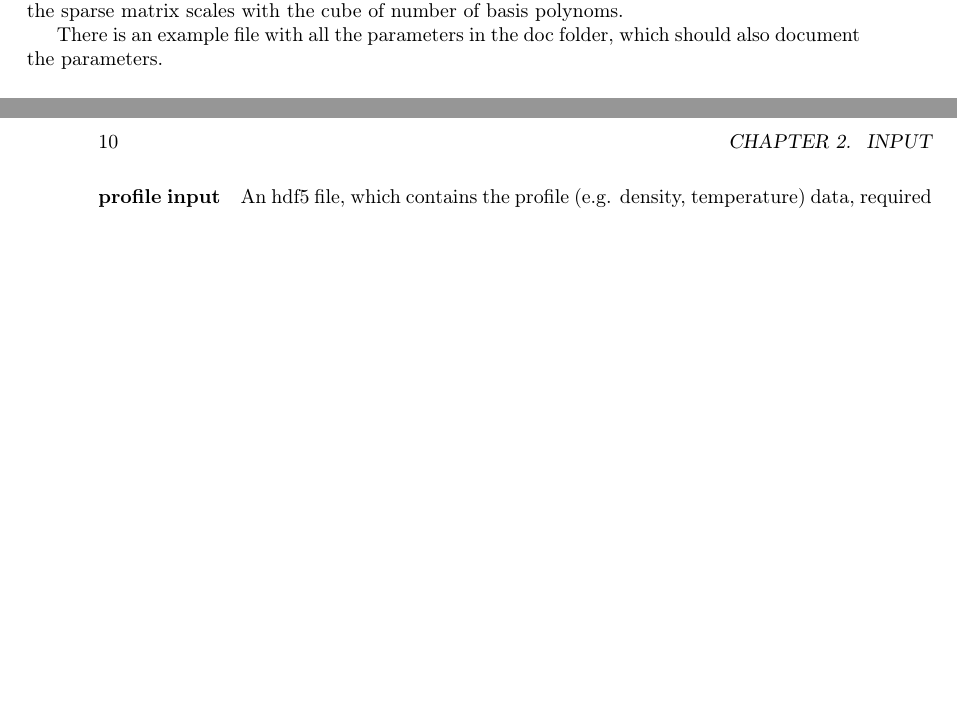
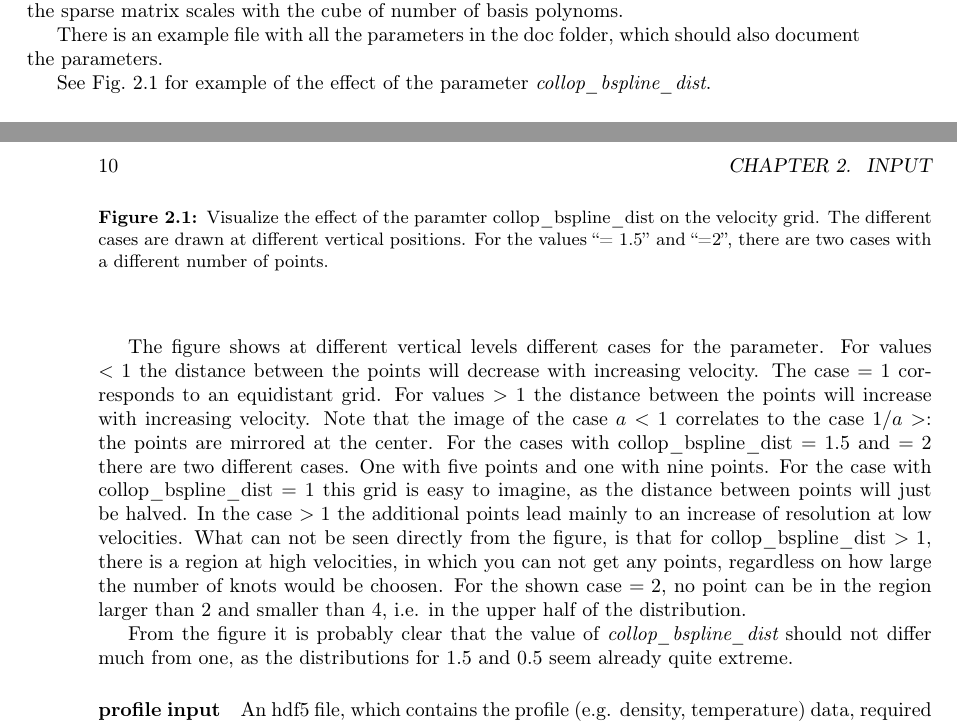
Before and after one commit to itpplasma/NEO-2, a LaTeX thesis (DOC/UserDoc/main.tex, which reads DOC/UserDoc/Input.tex): two parts of pages 9 and 10 of 27, joined at a grey line, cut so that both start at the same text, the shorter picture padded with empty space. Compiled offline with pdfLaTeX.

Commit message:
Add part for input parameter collop_bspline_dist.
Add paragraph to show the impact of the parameter on the distribution of
points in velocity space.
The image is not yet included, first i have to figure out how to create
it via the make/cmake. It can already be created manually, as the
required octave script is already included.

```diff
--- a/DOC/UserDoc/Input.tex
+++ b/DOC/UserDoc/Input.tex
@@ -55,6 +55,43 @@ basis polynoms.
 There is an example file with all the parameters in the doc folder,
 which should also document the parameters.
 
+See Fig.~\ref{fig:collop_bspline_dist} for example of the effect of the
+parameter \inputparameter{collop\_bspline\_dist}.
+
+\begin{figure}
+  \centering{}
+  %~ \includegraphics[width=0.48\textwidth]{../../Images/documentation_bspline_distance}
+  \caption{Visualize the effect of the paramter collop\_bspline\_dist on
+  the velocity grid. The different cases are drawn at different vertical
+  positions. For the values ``= 1.5'' and ``=2'', there are two cases with
+  a different number of points.}
+  \label{fig:collop_bspline_dist}
+\end{figure}
+The figure shows at different vertical levels different cases for the
+parameter.
+For values $< 1$ the distance between the points will decrease with
+increasing velocity. The case $= 1$ corresponds to an equidistant grid.
+For values $> 1$ the distance between the points will increase with
+increasing velocity.
+Note that the image of the case $a < 1$ correlates to the case $1/a > $:
+the points are mirrored at the center.
+For the cases with collop\_bspline\_dist $=1.5$ and $=2$ there are two
+different cases. One with five points and one with nine points. For the
+case with collop\_bspline\_dist $=1$ this grid is easy to imagine, as
+the distance between points will just be halved.
+In the case $> 1$ the additional points lead mainly to an increase of
+resolution at low velocities.
+What can not be seen directly from the figure, is that for
+collop\_bspline\_dist $> 1$, there is a region at high velocities, in
+which you can not get any points, regardless on how large the number of
+knots would be choosen. For the shown case $=2$, no point can be in the
+region larger than $2$ and smaller than $4$, i.e. in the upper half of
+the distribution.
+
+From the figure it is probably clear that the value of
+\inputparameter{collop\_bspline\_dist} should not differ much from one,
+as the distributions for $1.5$ and $0.5$ seem already quite extreme.
+
 \paragraph{profile input}
 An hdf5 file, which contains the profile (e.g. density, temperature)
 data, required for the creation of a radial scan.
```
